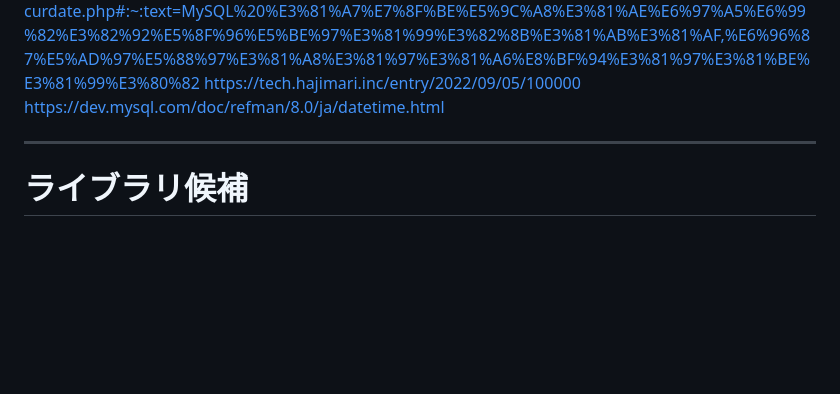
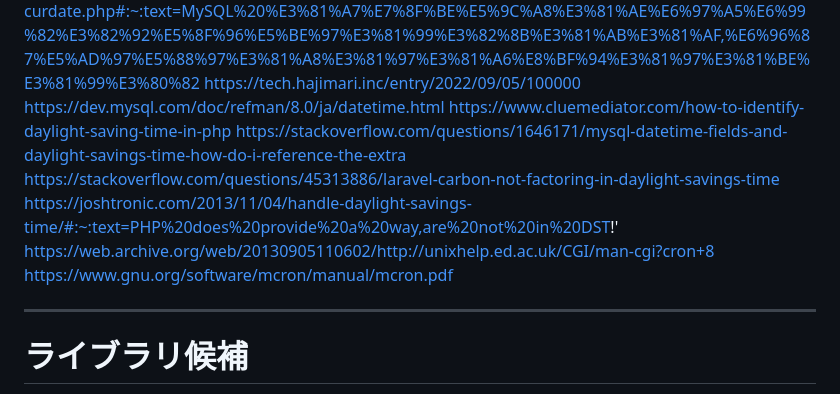
Before and after one commit to SuguruOoki/marp-slides-template, a Markdown page: slides/phper-kaigi-2024-omake.md, the part around the change. Rendered like a GitHub page; blank space fills up the shorter version.

Commit message:
modify: 参照リンクなどを修正

```diff
--- a/slides/phper-kaigi-2024-omake.md
+++ b/slides/phper-kaigi-2024-omake.md
@@ -253,7 +253,12 @@ https://dev.mysql.com/doc/refman/8.0/ja/datetime.html
 https://mysql.sql55.com/sql/mysql-now-curdate.php#:~:text=MySQL%20%E3%81%A7%E7%8F%BE%E5%9C%A8%E3%81%AE%E6%97%A5%E6%99%82%E3%82%92%E5%8F%96%E5%BE%97%E3%81%99%E3%82%8B%E3%81%AB%E3%81%AF,%E6%96%87%E5%AD%97%E5%88%97%E3%81%A8%E3%81%97%E3%81%A6%E8%BF%94%E3%81%97%E3%81%BE%E3%81%99%E3%80%82
 https://tech.hajimari.inc/entry/2022/09/05/100000
 https://dev.mysql.com/doc/refman/8.0/ja/datetime.html
-
+https://www.cluemediator.com/how-to-identify-daylight-saving-time-in-php
+https://stackoverflow.com/questions/1646171/mysql-datetime-fields-and-daylight-savings-time-how-do-i-reference-the-extra
+https://stackoverflow.com/questions/45313886/laravel-carbon-not-factoring-in-daylight-savings-time
+https://joshtronic.com/2013/11/04/handle-daylight-savings-time/#:~:text=PHP%20does%20provide%20a%20way,are%20not%20in%20DST!'
+https://web.archive.org/web/20130905110602/http://unixhelp.ed.ac.uk/CGI/man-cgi?cron+8
+https://www.gnu.org/software/mcron/manual/mcron.pdf
 
 ---
 
```
